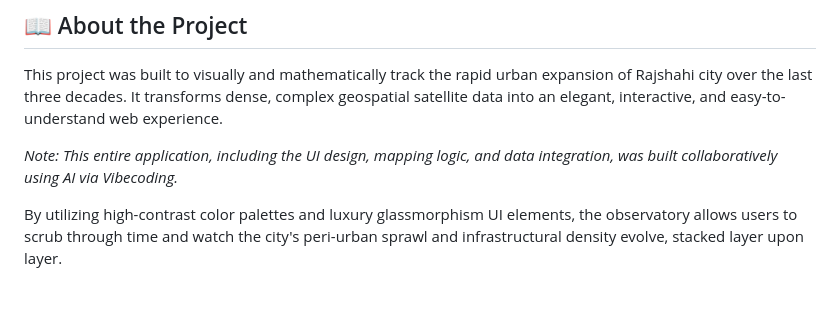
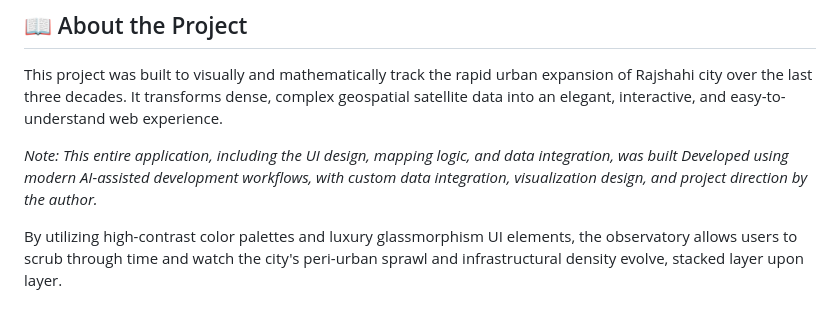
Before and after one commit to Nawfatnahin/rajshahi-urban-growth-, a Markdown page: README.md, the part around the change. Drawn GitHub-style.

```diff
--- a/README.md
+++ b/README.md
@@ -8,7 +8,7 @@
 
 This project was built to visually and mathematically track the rapid urban expansion of Rajshahi city over the last three decades. It transforms dense, complex geospatial satellite data into an elegant, interactive, and easy-to-understand web experience.
 
-*Note: This entire application, including the UI design, mapping logic, and data integration, was built collaboratively using AI via Vibecoding.*
+*Note: This entire application, including the UI design, mapping logic, and data integration, was built Developed using modern AI-assisted development workflows, with custom data integration, visualization design, and project direction by the author.*
 
 By utilizing high-contrast color palettes and luxury glassmorphism UI elements, the observatory allows users to scrub through time and watch the city's peri-urban sprawl and infrastructural density evolve, stacked layer upon layer.
 
```
